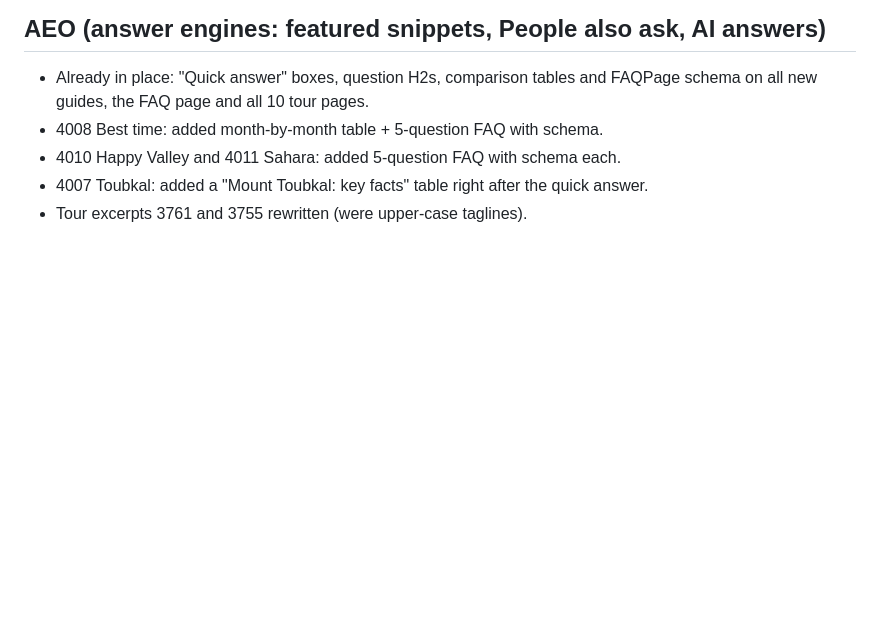
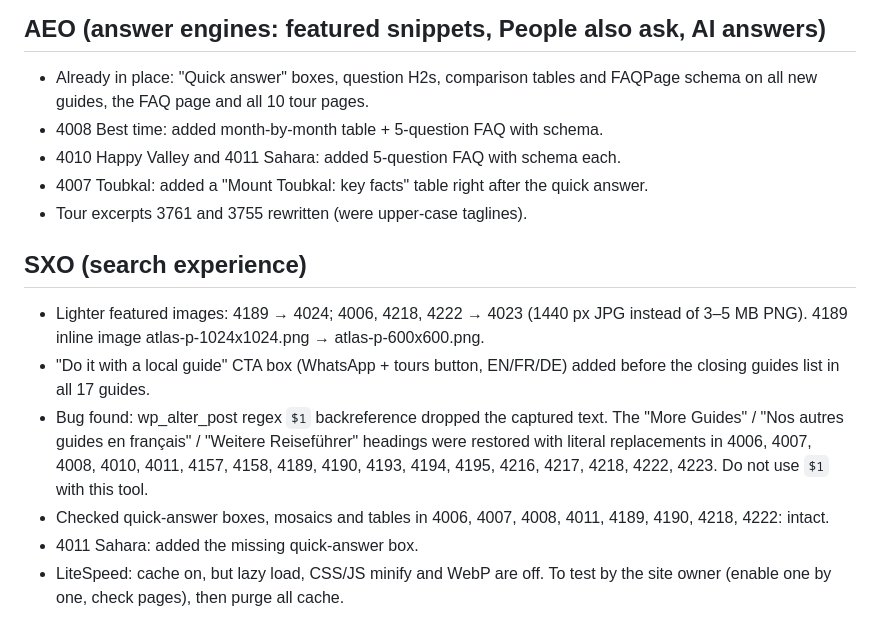
Before and after one commit to geoparcmedia/Ma, a Markdown page: seo-content/SEO-LOG-2026-10-16.md, the part around the change. Drawn GitHub-style; blank space fills up the shorter version.

Commit message:
SXO: CTA boxes, lighter images, heading fixes and Sahara quick answer (log)
Co-Authored-By: Claude Opus 5.5 <noreply@anthropic.com>
Claude-Session: https://claude.ai/code/session_014XWDbj4yvXtrw2k3T2i813

```diff
--- a/seo-content/SEO-LOG-2026-10-16.md
+++ b/seo-content/SEO-LOG-2026-10-16.md
@@ -47,3 +47,12 @@
 - 4010 Happy Valley and 4011 Sahara: added 5-question FAQ with schema each.
 - 4007 Toubkal: added a "Mount Toubkal: key facts" table right after the quick answer.
 - Tour excerpts 3761 and 3755 rewritten (were upper-case taglines).
+
+## SXO (search experience)
+
+- Lighter featured images: 4189 → 4024; 4006, 4218, 4222 → 4023 (1440 px JPG instead of 3–5 MB PNG). 4189 inline image atlas-p-1024x1024.png → atlas-p-600x600.png.
+- "Do it with a local guide" CTA box (WhatsApp + tours button, EN/FR/DE) added before the closing guides list in all 17 guides.
+- Bug found: wp_alter_post regex `$1` backreference dropped the captured text. The "More Guides" / "Nos autres guides en français" / "Weitere Reiseführer" headings were restored with literal replacements in 4006, 4007, 4008, 4010, 4011, 4157, 4158, 4189, 4190, 4193, 4194, 4195, 4216, 4217, 4218, 4222, 4223. Do not use `$1` with this tool.
+- Checked quick-answer boxes, mosaics and tables in 4006, 4007, 4008, 4011, 4189, 4190, 4218, 4222: intact.
+- 4011 Sahara: added the missing quick-answer box.
+- LiteSpeed: cache on, but lazy load, CSS/JS minify and WebP are off. To test by the site owner (enable one by one, check pages), then purge all cache.
```
